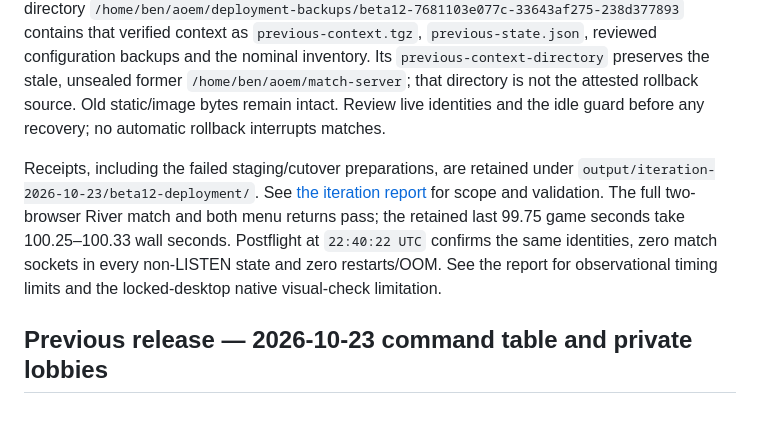
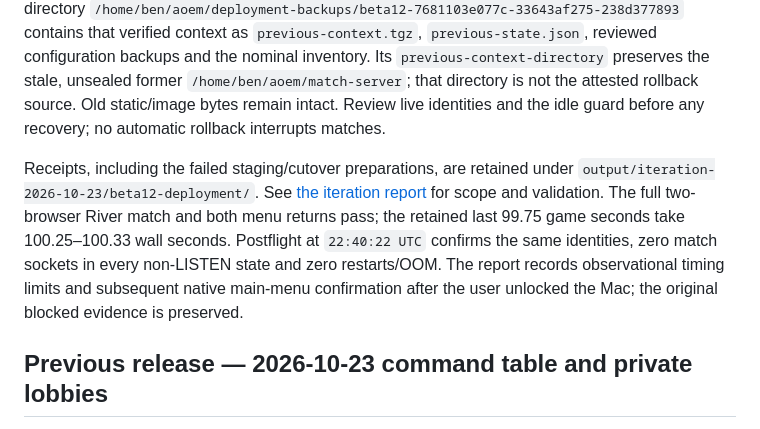
Before and after one commit to ben4mn/RTSM, a Markdown page: docs/debian_game_deployment.md, the part around the change. GitHub-like rendering.

```diff
--- a/docs/debian_game_deployment.md
+++ b/docs/debian_game_deployment.md
@@ -88,7 +88,7 @@ The cutover guard observed zero port-9080 sockets in **every non-LISTEN state**
 
 Rollback retains beta.11 static `/home/ben/aoem/site/releases/94323bc4-settled-menu-20261023` and image `sha256:b821423cfb5ea2e129cd94932a11da691f0f3fd207b52792163f274bee1831ff`, also tagged `aoem-online:rollback-beta12-7681103e077c-33643af275-238d377893`. Its **770 running runtime files** matched `/home/ben/aoem/deployment-candidates/server-beta11-b48ebbb5c013`, manifest SHA-256 `3b79ae481b87d20cececc310ca14a2def7ed2eeee6240aac7ebca02365561f14`. Backup directory `/home/ben/aoem/deployment-backups/beta12-7681103e077c-33643af275-238d377893` contains that verified context as `previous-context.tgz`, `previous-state.json`, reviewed configuration backups and the nominal inventory. Its `previous-context-directory` preserves the stale, unsealed former `/home/ben/aoem/match-server`; that directory is not the attested rollback source. Old static/image bytes remain intact. Review live identities and the idle guard before any recovery; no automatic rollback interrupts matches.
 
-Receipts, including the failed staging/cutover preparations, are retained under `output/iteration-2026-10-23/beta12-deployment/`. See [the iteration report](living_battlefields_2026-10-23.md) for scope and validation. The full two-browser River match and both menu returns pass; the retained last 99.75 game seconds take 100.25–100.33 wall seconds. Postflight at `22:40:22 UTC` confirms the same identities, zero match sockets in every non-LISTEN state and zero restarts/OOM. See the report for observational timing limits and the locked-desktop native visual-check limitation.
+Receipts, including the failed staging/cutover preparations, are retained under `output/iteration-2026-10-23/beta12-deployment/`. See [the iteration report](living_battlefields_2026-10-23.md) for scope and validation. The full two-browser River match and both menu returns pass; the retained last 99.75 game seconds take 100.25–100.33 wall seconds. Postflight at `22:40:22 UTC` confirms the same identities, zero match sockets in every non-LISTEN state and zero restarts/OOM. The report records observational timing limits and subsequent native main-menu confirmation after the user unlocked the Mac; the original blocked evidence is preserved.
 
 ## Previous release — 2026-10-23 command table and private lobbies
 
```
Also changed, not shown: docs/living_battlefields_2026-10-23.md (+4 -2 lines), docs/images/beta12-native-menu-20261023.jpg (added), 1 other file.
